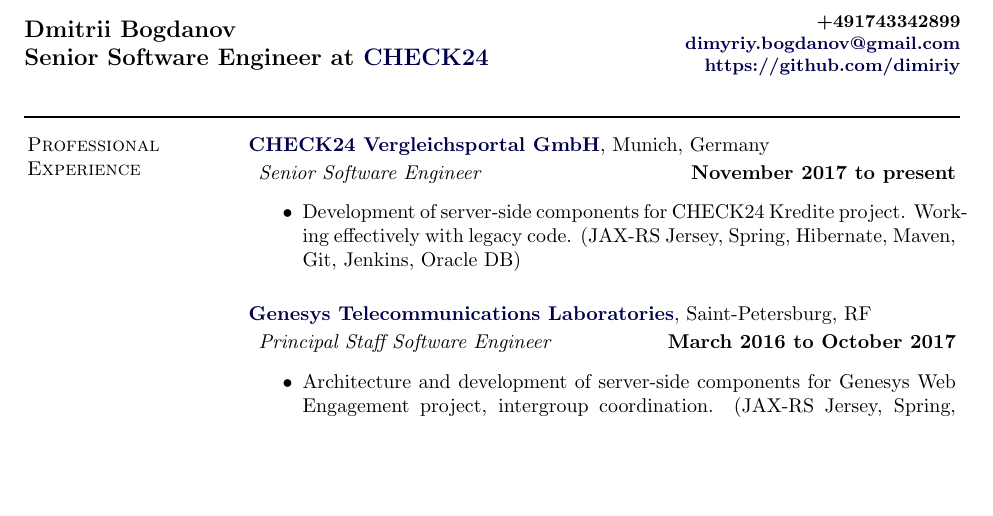
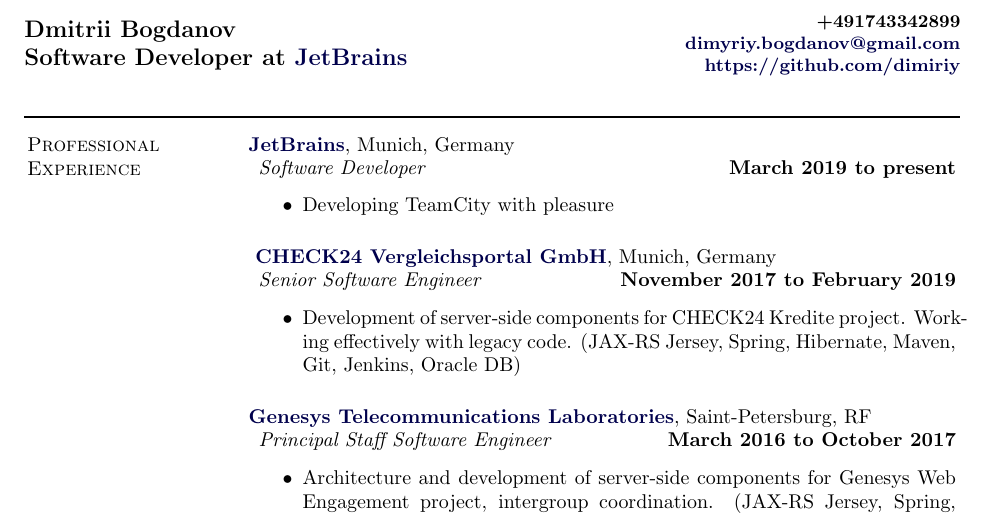
Before and after one commit to undimmable/CV, a LaTeX CV (cv.tex): part of page 1 of 2, cut so that both start at the same text, the shorter picture padded with empty space. Compiled offline with pdfLaTeX.

Commit message:
Add jetbrains

```diff
--- a/cv.tex
+++ b/cv.tex
@@ -103,7 +103,7 @@
   \begin{tabular}[t]{@{}p{\textwidth-\rcollength}@{}p{\rcollength}}
     \parbox{\textwidth-\rcollength}{
       Dmitrii Bogdanov\\
-      Senior Software Engineer at \href{https://www.check24.de}{CHECK24}
+      Software Developer at \href{https://jetbrains.com}{JetBrains}
     }
     & \parbox{\rcollength}{
       \begin{flushright}
@@ -117,10 +117,21 @@
 
 \section{Professional Experience}
 \halfblankline
+\href{https://jetbrains.com}{\textbf{JetBrains}}, Munich, Germany
+\begin{outerlist}
+    \item[] \textit{Software Developer}
+      \hfill \textbf{March 2019 to present}
+      \begin{itemize}
+        \item Developing TeamCity with pleasure
+        \end{itemize}
+      \end{outerlist}
+\vspace{0.2in}
+\
+\halfblankline
 \href{https://www.check24.de}{\textbf{CHECK24 Vergleichsportal GmbH}}, Munich, Germany
 \begin{outerlist}
     \item[] \textit{Senior Software Engineer}
-      \hfill \textbf{November 2017 to present}
+      \hfill \textbf{November 2017 to February 2019}
       \begin{itemize}
         \item Development of server-side components for CHECK24 Kredite project. Working effectively with legacy code. (JAX-RS Jersey, Spring, Hibernate, Maven, Git, Jenkins, Oracle DB)
         \end{itemize}
```
